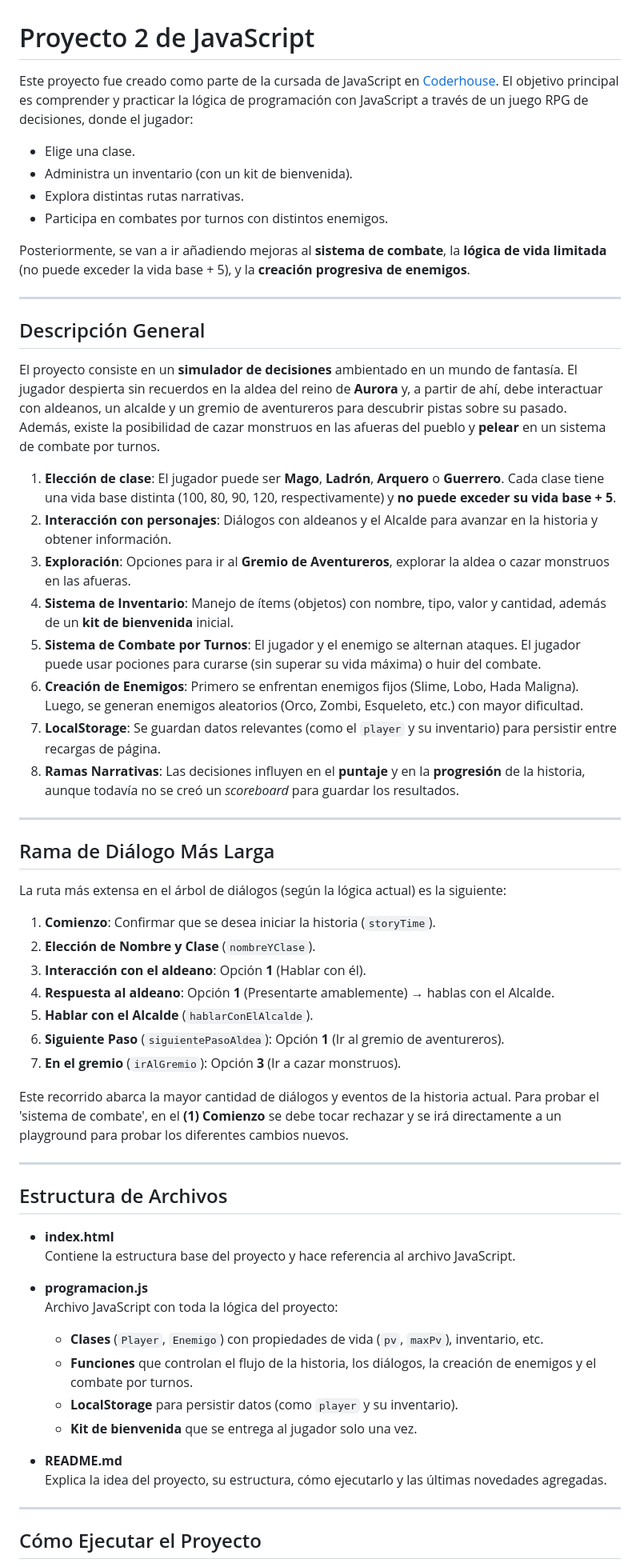
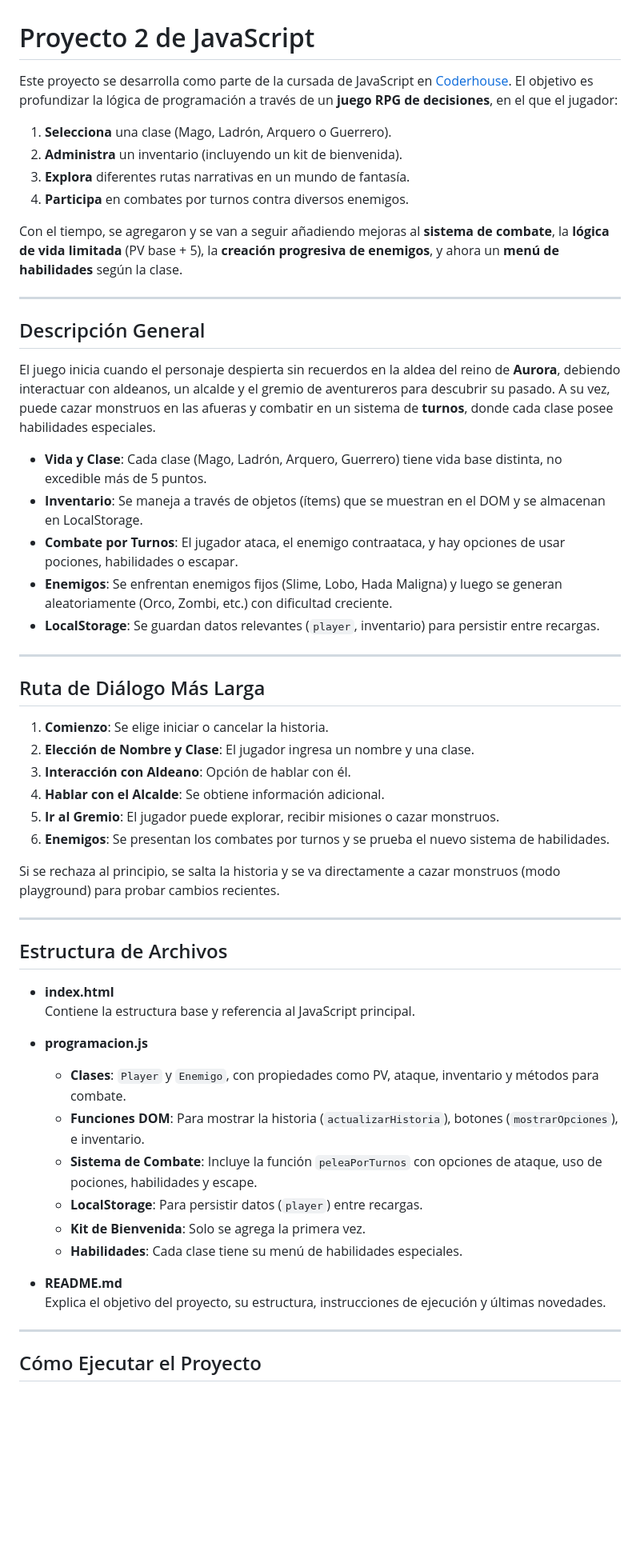
Before and after one commit to AgusRe/coder-javascript, a Markdown page: README.md, the part around the change printed below. Shown: that part at 80% size. GitHub-like rendering; blank space fills up the shorter version.

Commit message:
Update del README.md

```diff
--- a/README.md
+++ b/README.md
@@ -1,61 +1,56 @@
 # Proyecto 2 de JavaScript
 
-Este proyecto fue creado como parte de la cursada de JavaScript en [Coderhouse](https://www.coderhouse.com/). El objetivo principal es comprender y practicar la lógica de programación con JavaScript a través de un juego RPG de decisiones, donde el jugador:
-- Elige una clase.
-- Administra un inventario (con un kit de bienvenida).
-- Explora distintas rutas narrativas.
-- Participa en combates por turnos con distintos enemigos.
+Este proyecto se desarrolla como parte de la cursada de JavaScript en [Coderhouse](https://www.coderhouse.com/). El objetivo es profundizar la lógica de programación a través de un **juego RPG de decisiones**, en el que el jugador:
 
-Posteriormente, se van a ir añadiendo mejoras al **sistema de combate**, la **lógica de vida limitada** (no puede exceder la vida base + 5), y la **creación progresiva de enemigos**.
+1. **Selecciona** una clase (Mago, Ladrón, Arquero o Guerrero).
+2. **Administra** un inventario (incluyendo un kit de bienvenida).
+3. **Explora** diferentes rutas narrativas en un mundo de fantasía.
+4. **Participa** en combates por turnos contra diversos enemigos.
+
+Con el tiempo, se agregaron y se van a seguir añadiendo mejoras al **sistema de combate**, la **lógica de vida limitada** (PV base + 5), la **creación progresiva de enemigos**, y ahora un **menú de habilidades** según la clase.
 
 ---
 
 ## Descripción General
 
-El proyecto consiste en un **simulador de decisiones** ambientado en un mundo de fantasía. El jugador despierta sin recuerdos en la aldea del reino de **Aurora** y, a partir de ahí, debe interactuar con aldeanos, un alcalde y un gremio de aventureros para descubrir pistas sobre su pasado. Además, existe la posibilidad de cazar monstruos en las afueras del pueblo y **pelear** en un sistema de combate por turnos.
+El juego inicia cuando el personaje despierta sin recuerdos en la aldea del reino de **Aurora**, debiendo interactuar con aldeanos, un alcalde y el gremio de aventureros para descubrir su pasado. A su vez, puede cazar monstruos en las afueras y combatir en un sistema de **turnos**, donde cada clase posee habilidades especiales.
 
-1. **Elección de clase**: El jugador puede ser **Mago**, **Ladrón**, **Arquero** o **Guerrero**. Cada clase tiene una vida base distinta (100, 80, 90, 120, respectivamente) y **no puede exceder su vida base + 5**.
-2. **Interacción con personajes**: Diálogos con aldeanos y el Alcalde para avanzar en la historia y obtener información.
-3. **Exploración**: Opciones para ir al **Gremio de Aventureros**, explorar la aldea o cazar monstruos en las afueras.
-4. **Sistema de Inventario**: Manejo de ítems (objetos) con nombre, tipo, valor y cantidad, además de un **kit de bienvenida** inicial.
-5. **Sistema de Combate por Turnos**: El jugador y el enemigo se alternan ataques. El jugador puede usar pociones para curarse (sin superar su vida máxima) o huir del combate.
-6. **Creación de Enemigos**: Primero se enfrentan enemigos fijos (Slime, Lobo, Hada Maligna). Luego, se generan enemigos aleatorios (Orco, Zombi, Esqueleto, etc.) con mayor dificultad.
-7. **LocalStorage**: Se guardan datos relevantes (como el `player` y su inventario) para persistir entre recargas de página.
-8. **Ramas Narrativas**: Las decisiones influyen en el **puntaje** y en la **progresión** de la historia, aunque todavía no se creó un *scoreboard* para guardar los resultados.
+- **Vida y Clase**: Cada clase (Mago, Ladrón, Arquero, Guerrero) tiene vida base distinta, no excedible más de 5 puntos.
+- **Inventario**: Se maneja a través de objetos (ítems) que se muestran en el DOM y se almacenan en LocalStorage.
+- **Combate por Turnos**: El jugador ataca, el enemigo contraataca, y hay opciones de usar pociones, habilidades o escapar.
+- **Enemigos**: Se enfrentan enemigos fijos (Slime, Lobo, Hada Maligna) y luego se generan aleatoriamente (Orco, Zombi, etc.) con dificultad creciente.
+- **LocalStorage**: Se guardan datos relevantes (`player`, inventario) para persistir entre recargas.
 
 ---
 
-## Rama de Diálogo Más Larga
+## Ruta de Diálogo Más Larga
 
-La ruta más extensa en el árbol de diálogos (según la lógica actual) es la siguiente:
+1. **Comienzo**: Se elige iniciar o cancelar la historia.
+2. **Elección de Nombre y Clase**: El jugador ingresa un nombre y una clase.
+3. **Interacción con Aldeano**: Opción de hablar con él.
+4. **Hablar con el Alcalde**: Se obtiene información adicional.
+5. **Ir al Gremio**: El jugador puede explorar, recibir misiones o cazar monstruos.
+6. **Enemigos**: Se presentan los combates por turnos y se prueba el nuevo sistema de habilidades.
 
-1. **Comienzo**: Confirmar que se desea iniciar la historia (`storyTime`).
-2. **Elección de Nombre y Clase** (`nombreYClase`).
-3. **Interacción con el aldeano**: Opción **1** (Hablar con él).
-4. **Respuesta al aldeano**: Opción **1** (Presentarte amablemente) → hablas con el Alcalde.
-5. **Hablar con el Alcalde** (`hablarConElAlcalde`).
-6. **Siguiente Paso** (`siguientePasoAldea`): Opción **1** (Ir al gremio de aventureros).
-7. **En el gremio** (`irAlGremio`): Opción **3** (Ir a cazar monstruos).
-
-Este recorrido abarca la mayor cantidad de diálogos y eventos de la historia actual.
-Para probar el 'sistema de combate', en el **(1) Comienzo** se debe tocar rechazar y se irá directamente a un playground para probar los diferentes cambios nuevos.
+Si se rechaza al principio, se salta la historia y se va directamente a cazar monstruos (modo playground) para probar cambios recientes.
 
 ---
 
 ## Estructura de Archivos
 
 - **index.html**
-  Contiene la estructura base del proyecto y hace referencia al archivo JavaScript.
+  Contiene la estructura base y referencia al JavaScript principal.
 
 - **programacion.js**
-  Archivo JavaScript con toda la lógica del proyecto:
-  - **Clases** (`Player`, `Enemigo`) con propiedades de vida (`pv`, `maxPv`), inventario, etc.
-  - **Funciones** que controlan el flujo de la historia, los diálogos, la creación de enemigos y el combate por turnos.
-  - **LocalStorage** para persistir datos (como `player` y su inventario).
-  - **Kit de bienvenida** que se entrega al jugador solo una vez.
+  - **Clases**: `Player` y `Enemigo`, con propiedades como PV, ataque, inventario y métodos para combate.
+  - **Funciones DOM**: Para mostrar la historia (`actualizarHistoria`), botones (`mostrarOpciones`), e inventario.
+  - **Sistema de Combate**: Incluye la función `peleaPorTurnos` con opciones de ataque, uso de pociones, habilidades y escape.
+  - **LocalStorage**: Para persistir datos (`player`) entre recargas.
+  - **Kit de Bienvenida**: Solo se agrega la primera vez.
+  - **Habilidades**: Cada clase tiene su menú de habilidades especiales.
 
 - **README.md**
-  Explica la idea del proyecto, su estructura, cómo ejecutarlo y las últimas novedades agregadas.
+  Explica el objetivo del proyecto, su estructura, instrucciones de ejecución y últimas novedades.
 
 ---
 
```
Also changed, not shown: other parts of README.md (+6 -6 lines).
